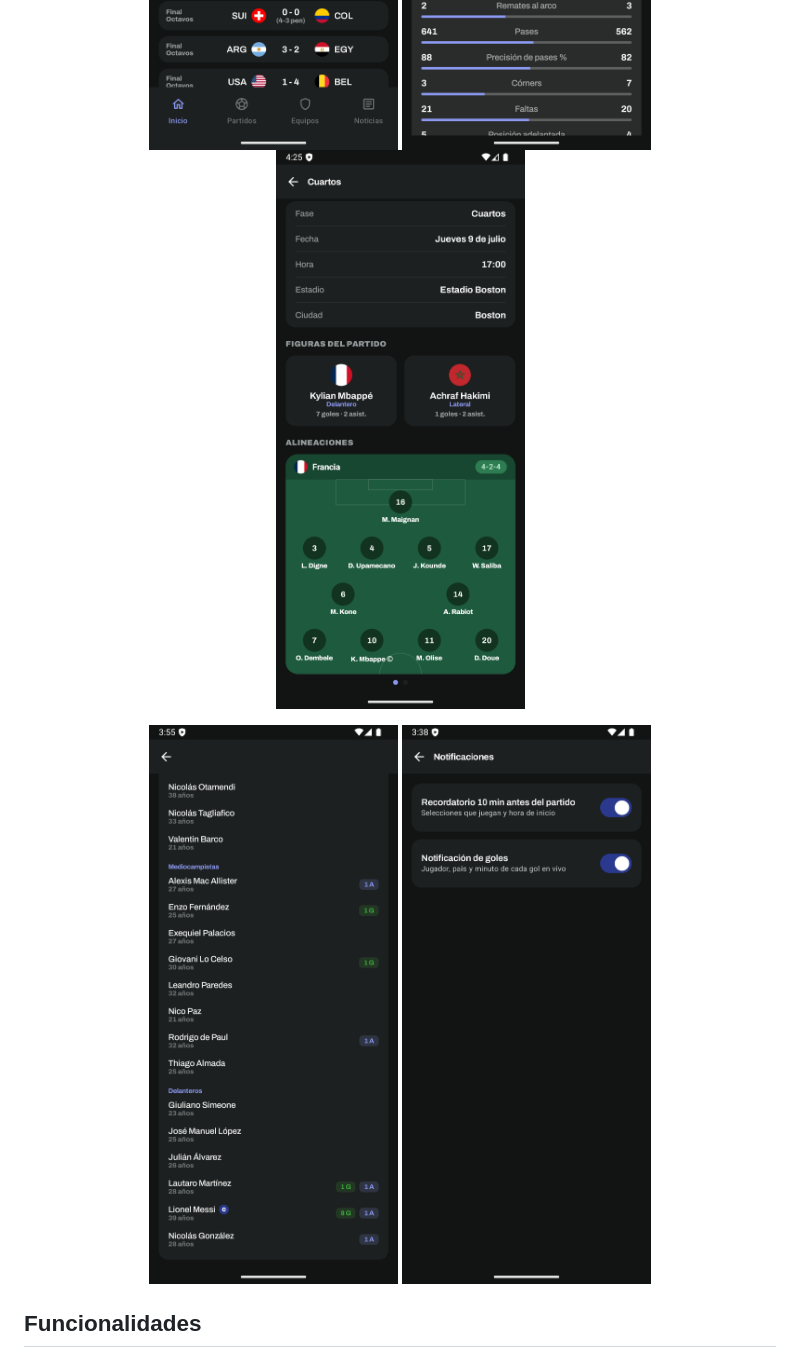
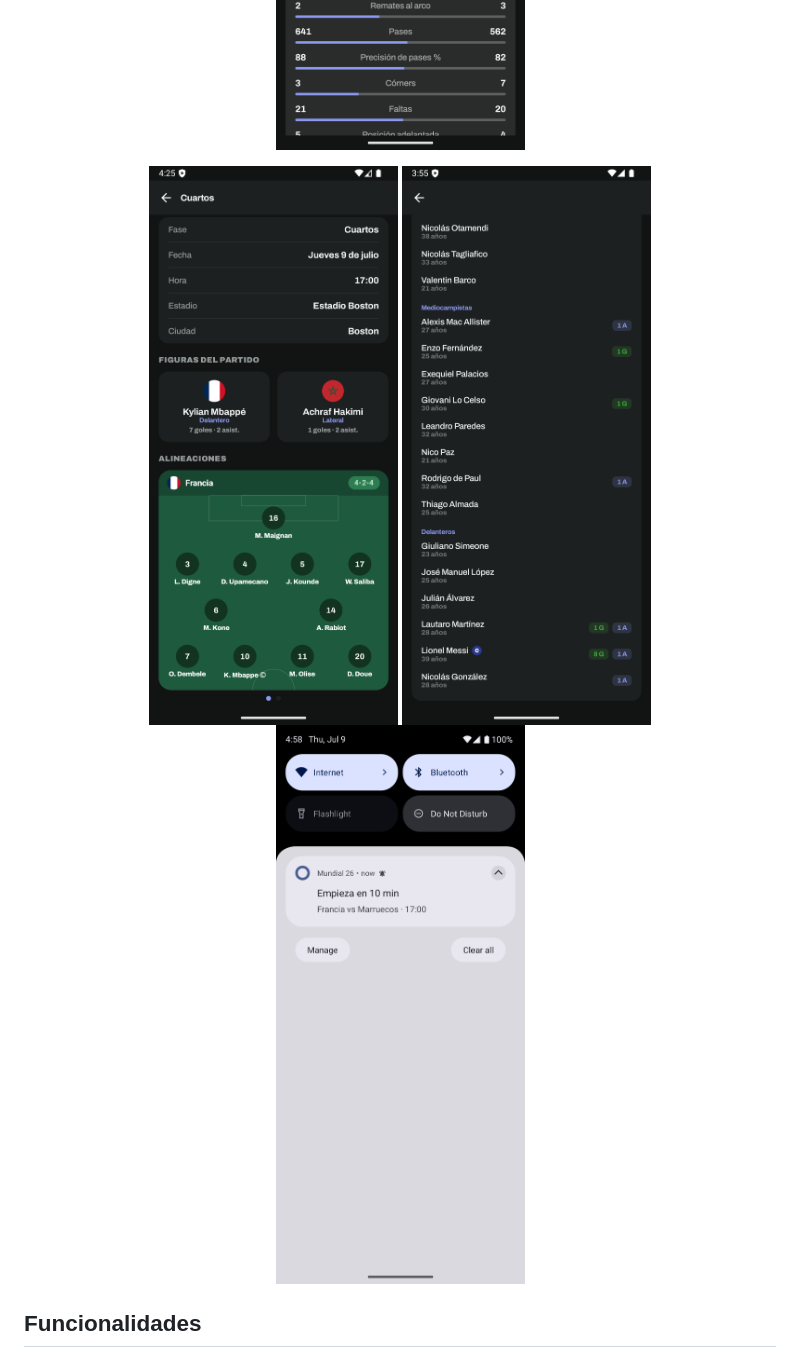
Before and after one commit to emisobrino/mundial26-android, a Markdown page: README.md, the part around one of its changes. Drawn GitHub-style; pictures changed too: docs/screenshots/notificaciones.png.

```diff
--- a/README.md
+++ b/README.md
@@ -8,6 +9,6 @@ App Android nativa para seguir la **Copa Mundial de la FIFA 2026** (Estados Unid
   <img src="docs/screenshots/home.png" width="260" alt="Inicio" />
   <img src="docs/screenshots/partido.png" width="260" alt="Partido" />
-  <img src="docs/screenshots/alineaciones.png" width="260" alt="Alineaciones" />
 </p>
 <p align="center">
+  <img src="docs/screenshots/alineaciones.png" width="260" alt="Alineaciones" />
   <img src="docs/screenshots/plantel.png" width="260" alt="Plantel" />
```
Also changed, not shown: other parts of README.md (+2 -1 lines), docs/screenshots/envivo.png (added).
